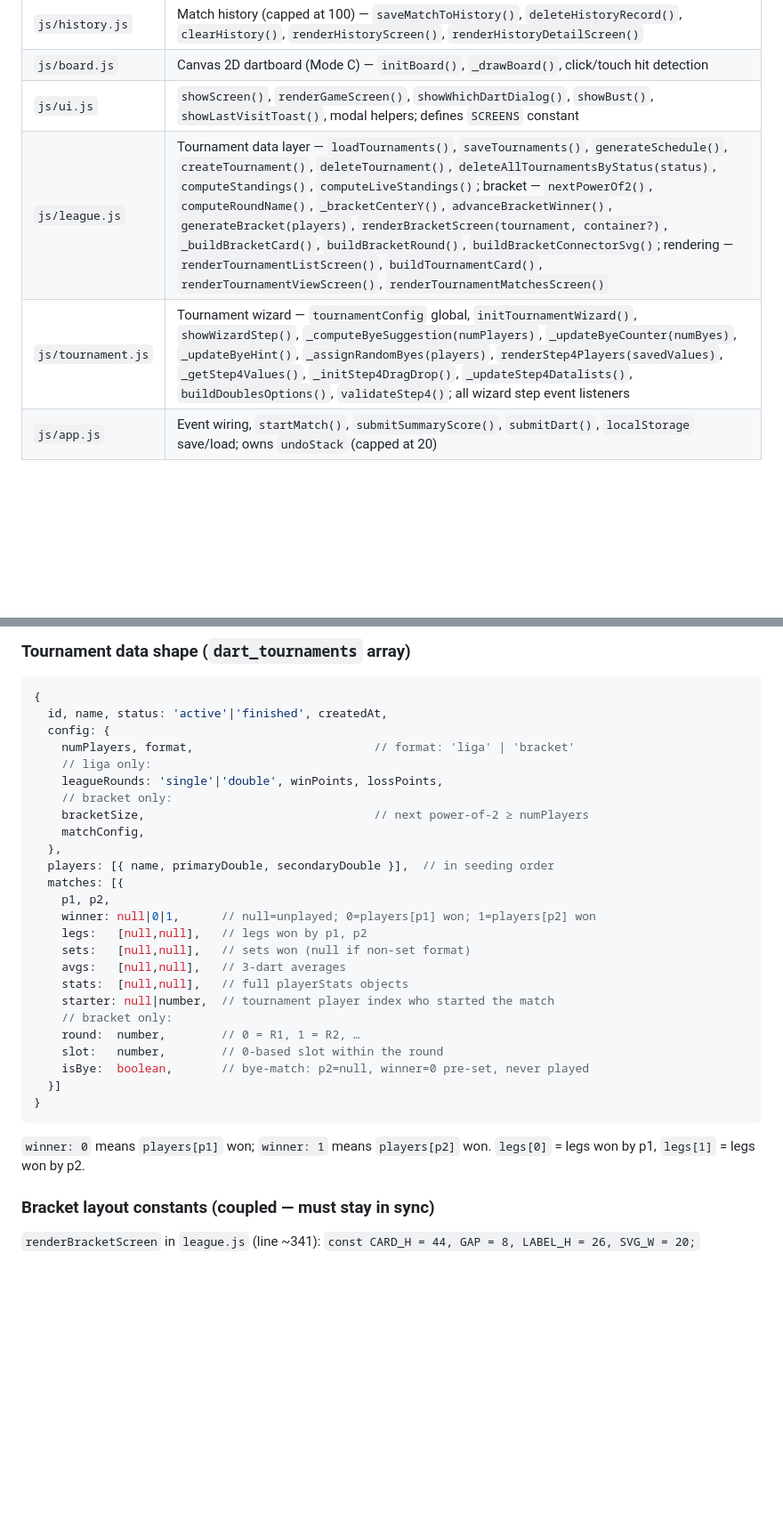
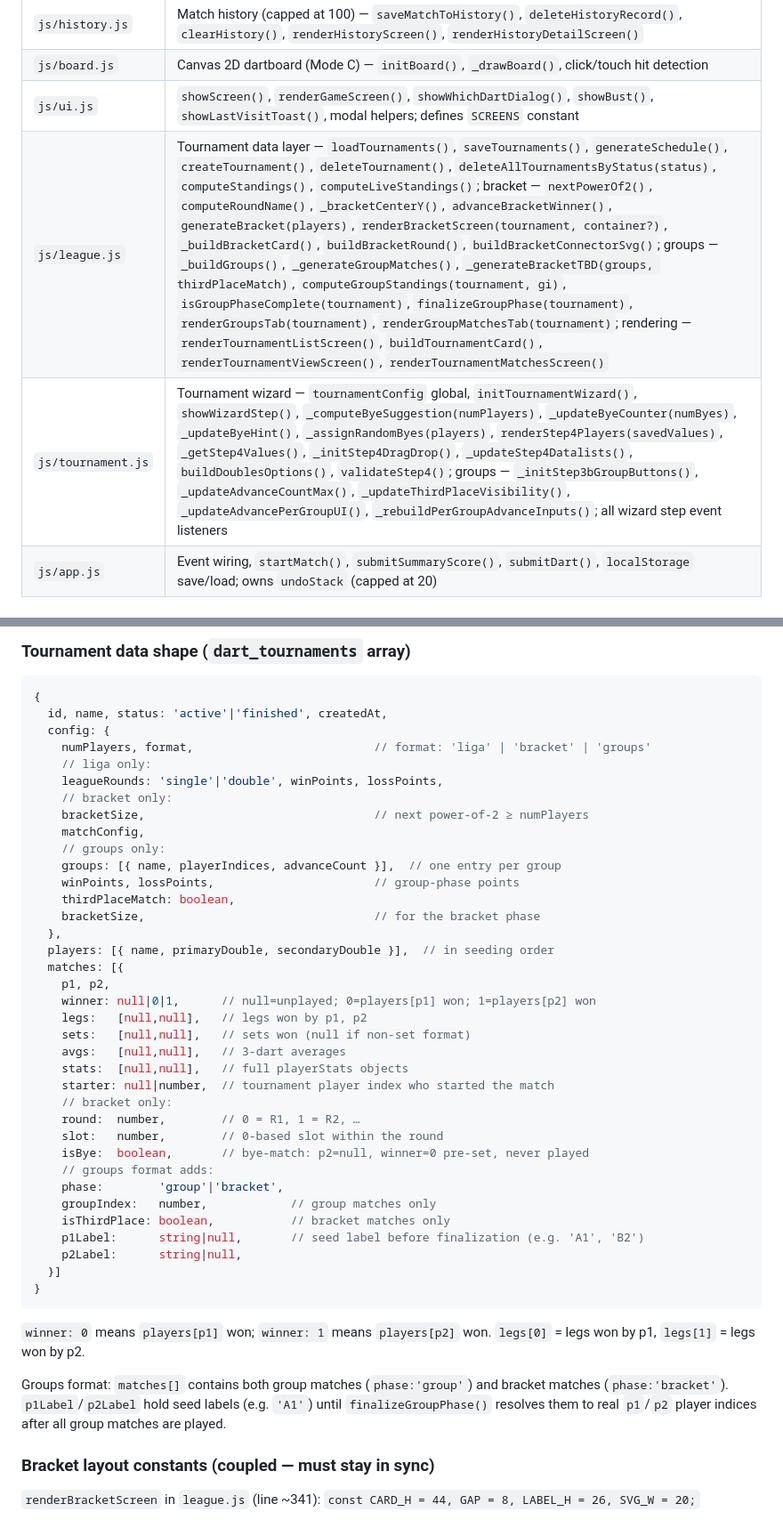
Before and after one commit to marcin5lapinski/DartApp, a Markdown page: CLAUDE.md, 2 parts joined by grey strips. Shown at 89% size. GitHub-like rendering; blank space fills up the shorter version.

````diff
--- a/CLAUDE.md
+++ b/CLAUDE.md
@@ -35,8 +35,8 @@ checkouts.js → stats.js → game.js → players.js → history.js → board.js
 | `js/history.js` | Match history (capped at 100) — `saveMatchToHistory()`, `deleteHistoryRecord()`, `clearHistory()`, `renderHistoryScreen()`, `renderHistoryDetailScreen()` |
 | `js/board.js` | Canvas 2D dartboard (Mode C) — `initBoard()`, `_drawBoard()`, click/touch hit detection |
 | `js/ui.js` | `showScreen()`, `renderGameScreen()`, `showWhichDartDialog()`, `showBust()`, `showLastVisitToast()`, modal helpers; defines `SCREENS` constant |
-| `js/league.js` | Tournament data layer — `loadTournaments()`, `saveTournaments()`, `generateSchedule()`, `createTournament()`, `deleteTournament()`, `deleteAllTournamentsByStatus(status)`, `computeStandings()`, `computeLiveStandings()`; bracket — `nextPowerOf2()`, `computeRoundName()`, `_bracketCenterY()`, `advanceBracketWinner()`, `generateBracket(players)`, `renderBracketScreen(tournament, container?)`, `_buildBracketCard()`, `buildBracketRound()`, `buildBracketConnectorSvg()`; rendering — `renderTournamentListScreen()`, `buildTournamentCard()`, `renderTournamentViewScreen()`, `renderTournamentMatchesScreen()` |
-| `js/tournament.js` | Tournament wizard — `tournamentConfig` global, `initTournamentWizard()`, `showWizardStep()`, `_computeByeSuggestion(numPlayers)`, `_updateByeCounter(numByes)`, `_updateByeHint()`, `_assignRandomByes(players)`, `renderStep4Players(savedValues)`, `_getStep4Values()`, `_initStep4DragDrop()`, `_updateStep4Datalists()`, `buildDoublesOptions()`, `validateStep4()`; all wizard step event listeners |
+| `js/league.js` | Tournament data layer — `loadTournaments()`, `saveTournaments()`, `generateSchedule()`, `createTournament()`, `deleteTournament()`, `deleteAllTournamentsByStatus(status)`, `computeStandings()`, `computeLiveStandings()`; bracket — `nextPowerOf2()`, `computeRoundName()`, `_bracketCenterY()`, `advanceBracketWinner()`, `generateBracket(players)`, `renderBracketScreen(tournament, container?)`, `_buildBracketCard()`, `buildBracketRound()`, `buildBracketConnectorSvg()`; groups — `_buildGroups()`, `_generateGroupMatches()`, `_generateBracketTBD(groups, thirdPlaceMatch)`, `computeGroupStandings(tournament, gi)`, `isGroupPhaseComplete(tournament)`, `finalizeGroupPhase(tournament)`, `renderGroupsTab(tournament)`, `renderGroupMatchesTab(tournament)`; rendering — `renderTournamentListScreen()`, `buildTournamentCard()`, `renderTournamentViewScreen()`, `renderTournamentMatchesScreen()` |
+| `js/tournament.js` | Tournament wizard — `tournamentConfig` global, `initTournamentWizard()`, `showWizardStep()`, `_computeByeSuggestion(numPlayers)`, `_updateByeCounter(numByes)`, `_updateByeHint()`, `_assignRandomByes(players)`, `renderStep4Players(savedValues)`, `_getStep4Values()`, `_initStep4DragDrop()`, `_updateStep4Datalists()`, `buildDoublesOptions()`, `validateStep4()`; groups — `_initStep3bGroupButtons()`, `_updateAdvanceCountMax()`, `_updateThirdPlaceVisibility()`, `_updateAdvancePerGroupUI()`, `_rebuildPerGroupAdvanceInputs()`; all wizard step event listeners |
 | `js/app.js` | Event wiring, `startMatch()`, `submitSummaryScore()`, `submitDart()`, `localStorage` save/load; owns `undoStack` (capped at 20) |
 
 ### Key globals defined per module (all loaded into `window`)
@@ -127,12 +128,17 @@ home → tournament-list → [tournament-view | tournament wizard → tournament
 {
   id, name, status: 'active'|'finished', createdAt,
   config: {
-    numPlayers, format,                          // format: 'liga' | 'bracket'
+    numPlayers, format,                          // format: 'liga' | 'bracket' | 'groups'
     // liga only:
     leagueRounds: 'single'|'double', winPoints, lossPoints,
     // bracket only:
     bracketSize,                                 // next power-of-2 ≥ numPlayers
     matchConfig,
+    // groups only:
+    groups: [{ name, playerIndices, advanceCount }],  // one entry per group
+    winPoints, lossPoints,                       // group-phase points
+    thirdPlaceMatch: boolean,
+    bracketSize,                                 // for the bracket phase
   },
   players: [{ name, primaryDouble, secondaryDouble }],  // in seeding order
   matches: [{
@@ -147,10 +153,18 @@ home → tournament-list → [tournament-view | tournament wizard → tournament
     round:  number,        // 0 = R1, 1 = R2, …
     slot:   number,        // 0-based slot within the round
     isBye:  boolean,       // bye-match: p2=null, winner=0 pre-set, never played
+    // groups format adds:
+    phase:        'group'|'bracket',
+    groupIndex:   number,            // group matches only
+    isThirdPlace: boolean,           // bracket matches only
+    p1Label:      string|null,       // seed label before finalization (e.g. 'A1', 'B2')
+    p2Label:      string|null,
   }]
 }
 ```
 `winner: 0` means `players[p1]` won; `winner: 1` means `players[p2]` won. `legs[0]` = legs won by p1, `legs[1]` = legs won by p2.
+
+Groups format: `matches[]` contains both group matches (`phase:'group'`) and bracket matches (`phase:'bracket'`). `p1Label`/`p2Label` hold seed labels (e.g. `'A1'`) until `finalizeGroupPhase()` resolves them to real `p1`/`p2` player indices after all group matches are played.
 
 ### Bracket layout constants (coupled — must stay in sync)
 
````
Also changed, not shown: other parts of CLAUDE.md (+6 -5 lines), PROGRESS.md (+23 -0 lines).
